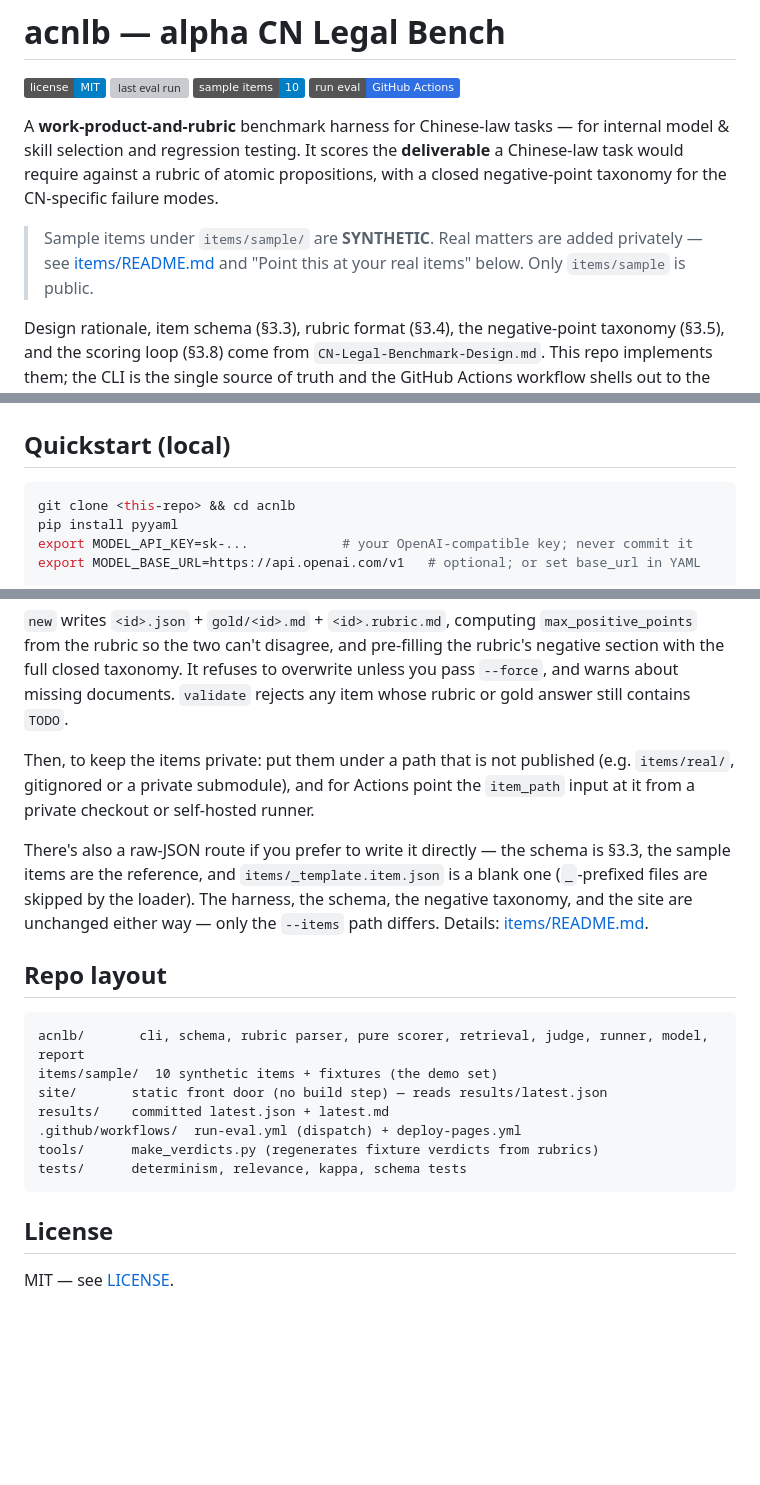
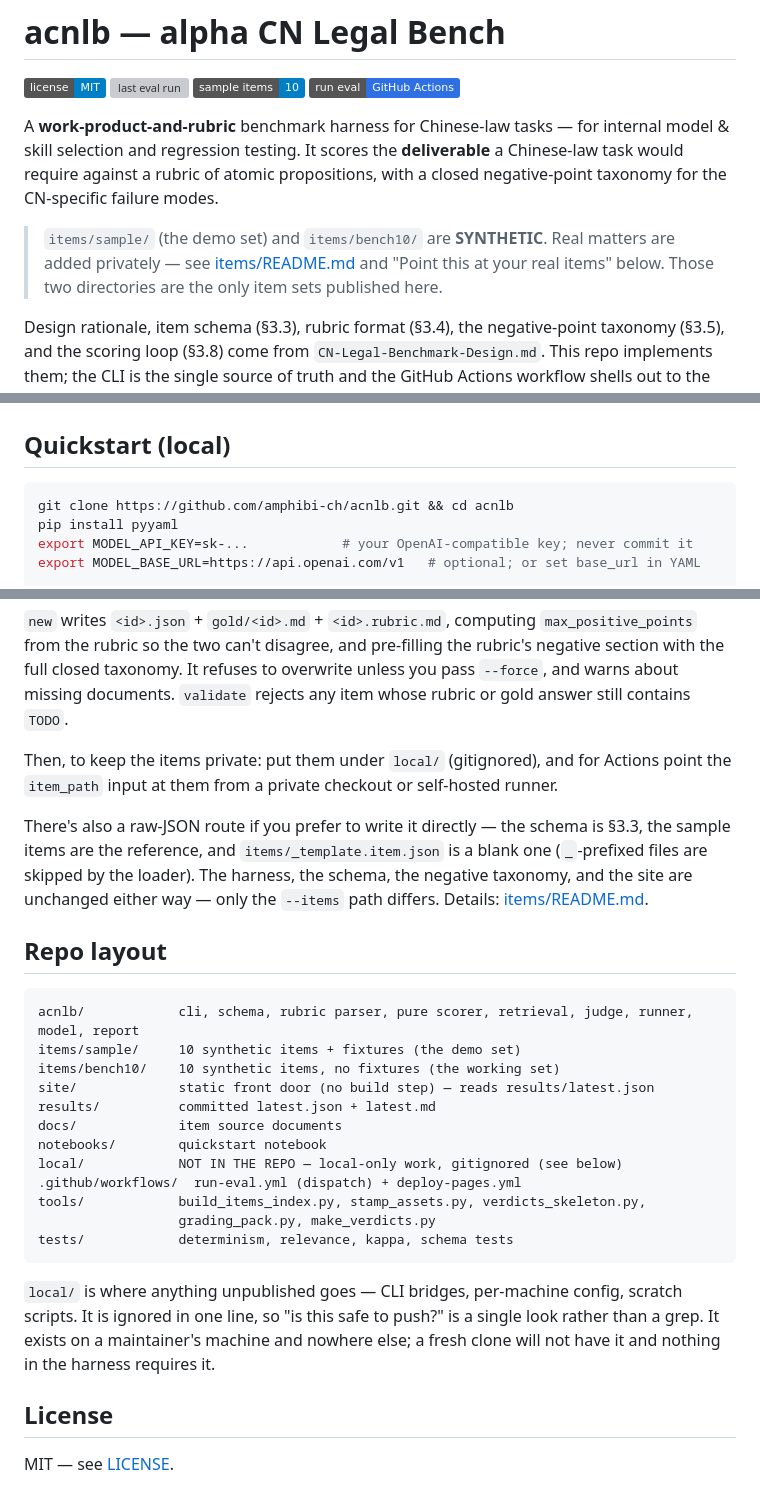
Before and after one commit to amphibi-ch/acnlb, a Markdown page: README.md, 3 parts joined by grey strips. Drawn GitHub-style; badges without logos; blank space fills up the shorter version; grey boxes are pictures that could not be loaded.

Commit message:
README: it describes a repo that only publishes items/sample
items/bench10 has been in the tree for a while, the tools list stopped at
one entry, and a clone has no local/ directory at all. Say what is
actually published, what each tool is for, and where unpublished work
lives.

````diff
--- a/README.md
+++ b/README.md
@@ -10,9 +10,10 @@ model & skill selection and regression testing. It scores the **deliverable** a
 Chinese-law task would require against a rubric of atomic propositions, with a closed
 negative-point taxonomy for the CN-specific failure modes.
 
-> Sample items under `items/sample/` are **SYNTHETIC**. Real matters are added
-> privately — see [items/README.md](items/README.md) and "Point this at your real
-> items" below. Only `items/sample` is public.
+> `items/sample/` (the demo set) and `items/bench10/` are **SYNTHETIC**. Real
+> matters are added privately — see [items/README.md](items/README.md) and "Point
+> this at your real items" below. Those two directories are the only item sets
+> published here.
 
 Design rationale, item schema (§3.3), rubric format (§3.4), the negative-point
 taxonomy (§3.5), and the scoring loop (§3.8) come from
@@ -75,7 +76,7 @@ python -m acnlb score \
 ## Quickstart (local)
 
 ```bash
-git clone <this-repo> && cd acnlb
+git clone https://github.com/amphibi-ch/acnlb.git && cd acnlb
 pip install pyyaml
 export MODEL_API_KEY=sk-...            # your OpenAI-compatible key; never commit it
 export MODEL_BASE_URL=https://api.openai.com/v1   # optional; or set base_url in YAML
@@ -118,9 +119,9 @@ rubric's negative section with the full closed taxonomy. It refuses to overwrite
 unless you pass `--force`, and warns about missing documents. `validate` rejects any
 item whose rubric or gold answer still contains `TODO`.
 
-Then, to keep the items private: put them under a path that is not published (e.g.
-`items/real/`, gitignored or a private submodule), and for Actions point the
-`item_path` input at it from a private checkout or self-hosted runner.
+Then, to keep the items private: put them under `local/` (gitignored), and for
+Actions point the `item_path` input at them from a private checkout or self-hosted
+runner.
 
 There's also a raw-JSON route if you prefer to write it directly — the schema is
 §3.3, the sample items are the reference, and `items/_template.item.json` is a
@@ -131,14 +132,24 @@ path differs. Details: [items/README.md](items/README.md).
 ## Repo layout
 
 ```
-acnlb/       cli, schema, rubric parser, pure scorer, retrieval, judge, runner, model, report
-items/sample/  10 synthetic items + fixtures (the demo set)
-site/       static front door (no build step) — reads results/latest.json
-results/    committed latest.json + latest.md
+acnlb/            cli, schema, rubric parser, pure scorer, retrieval, judge, runner, model, report
+items/sample/     10 synthetic items + fixtures (the demo set)
+items/bench10/    10 synthetic items, no fixtures (the working set)
+site/             static front door (no build step) — reads results/latest.json
+results/          committed latest.json + latest.md
+docs/             item source documents
+notebooks/        quickstart notebook
+local/            NOT IN THE REPO — local-only work, gitignored (see below)
 .github/workflows/  run-eval.yml (dispatch) + deploy-pages.yml
-tools/      make_verdicts.py (regenerates fixture verdicts from rubrics)
-tests/      determinism, relevance, kappa, schema tests
+tools/            build_items_index.py, stamp_assets.py, verdicts_skeleton.py,
+                  grading_pack.py, make_verdicts.py
+tests/            determinism, relevance, kappa, schema tests
 ```
+
+`local/` is where anything unpublished goes — CLI bridges, per-machine config,
+scratch scripts. It is ignored in one line, so "is this safe to push?" is a single
+look rather than a grep. It exists on a maintainer's machine and nowhere else; a
+fresh clone will not have it and nothing in the harness requires it.
 
 ## License
 
````
